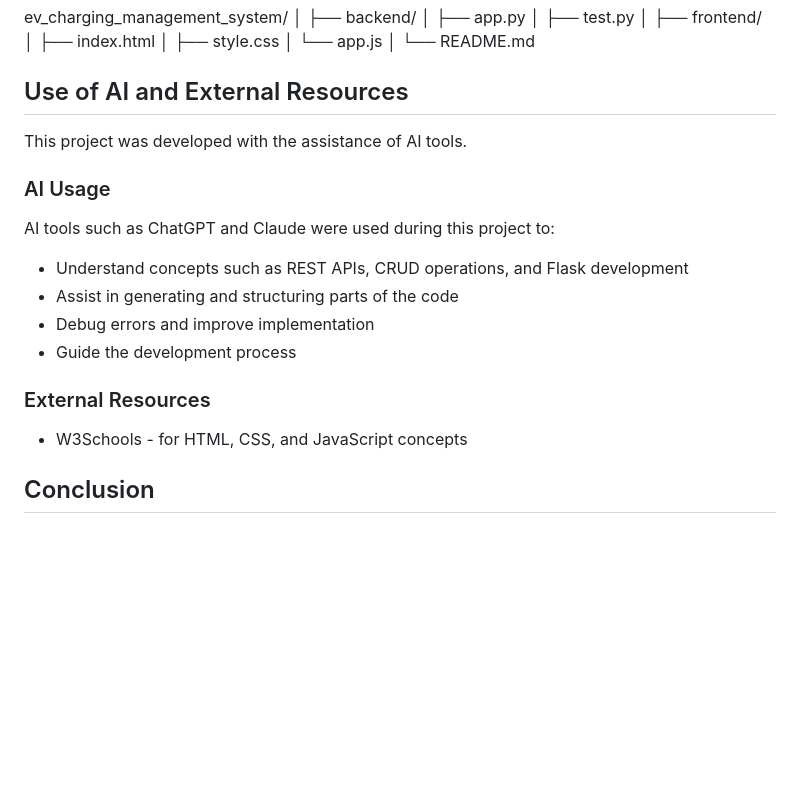
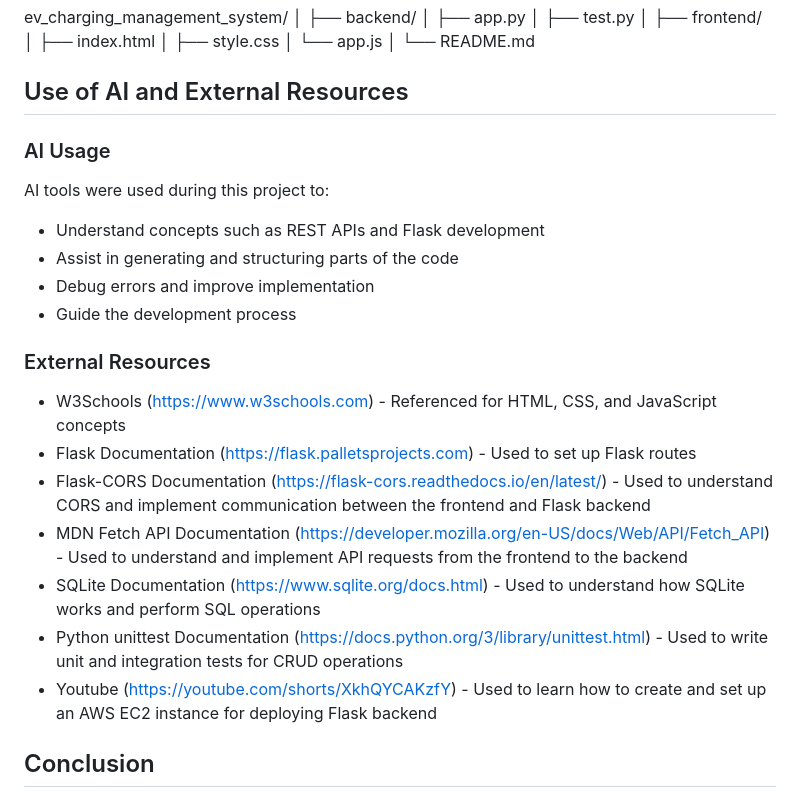
Before and after one commit to sangeethashankar03/ev_charging_management_system, a Markdown page: README.md, the part around the change. Drawn GitHub-style; blank space fills up the shorter version.

```diff
--- a/README.md
+++ b/README.md
@@ -154,19 +154,23 @@ http://54.226.76.176
 
 ## Use of AI and External Resources
 
-This project was developed with the assistance of AI tools.
-
 ### AI Usage
 
-AI tools such as ChatGPT and Claude were used during this project to:
-- Understand concepts such as REST APIs, CRUD operations, and Flask development
+AI tools were used during this project to:
+- Understand concepts such as REST APIs and Flask development
 - Assist in generating and structuring parts of the code
 - Debug errors and improve implementation
 - Guide the development process
 
 ### External Resources
 
-- W3Schools - for HTML, CSS, and JavaScript concepts
+- W3Schools (https://www.w3schools.com) - Referenced for HTML, CSS, and JavaScript concepts
+- Flask Documentation (https://flask.palletsprojects.com) - Used to set up Flask routes
+- Flask-CORS Documentation (https://flask-cors.readthedocs.io/en/latest/) - Used to understand CORS and implement communication between the frontend and Flask backend
+- MDN Fetch API Documentation (https://developer.mozilla.org/en-US/docs/Web/API/Fetch_API) - Used to understand and implement API requests from the frontend to the backend
+- SQLite Documentation (https://www.sqlite.org/docs.html) - Used to understand how SQLite works and perform SQL operations
+- Python unittest Documentation (https://docs.python.org/3/library/unittest.html) - Used to write unit and integration tests for CRUD operations
+- Youtube (https://youtube.com/shorts/XkhQYCAKzfY) - Used to learn how to create and set up an AWS EC2 instance for deploying Flask backend
 
 
 ## Conclusion
```
